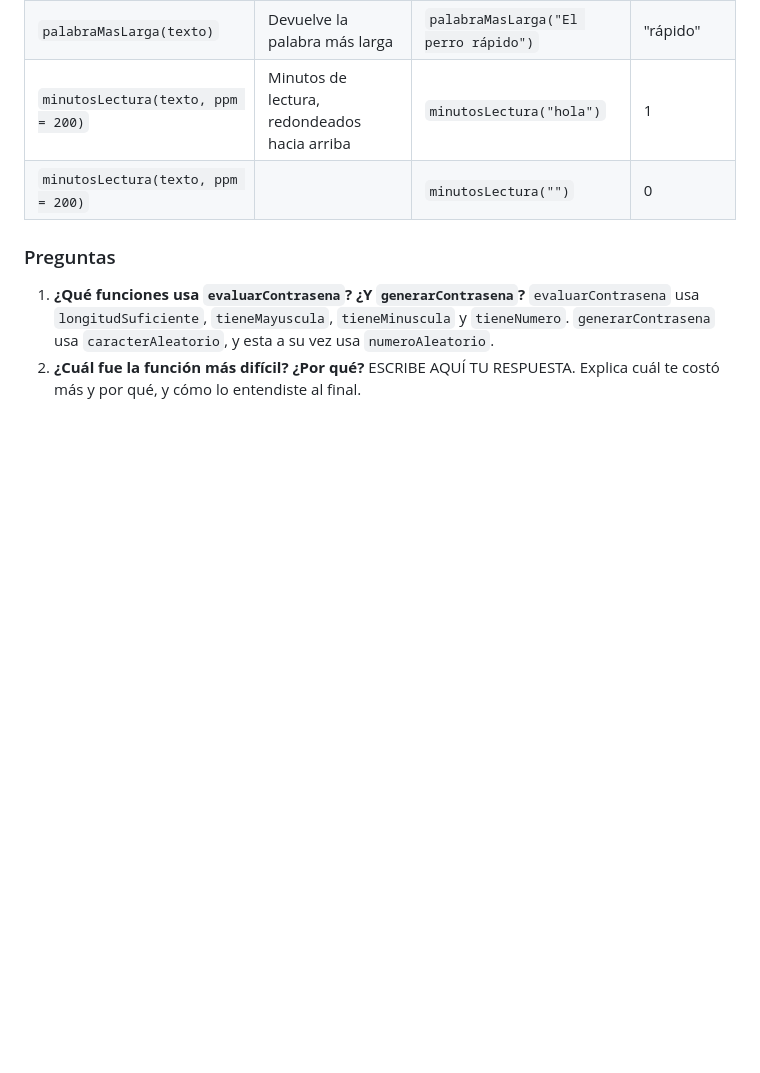
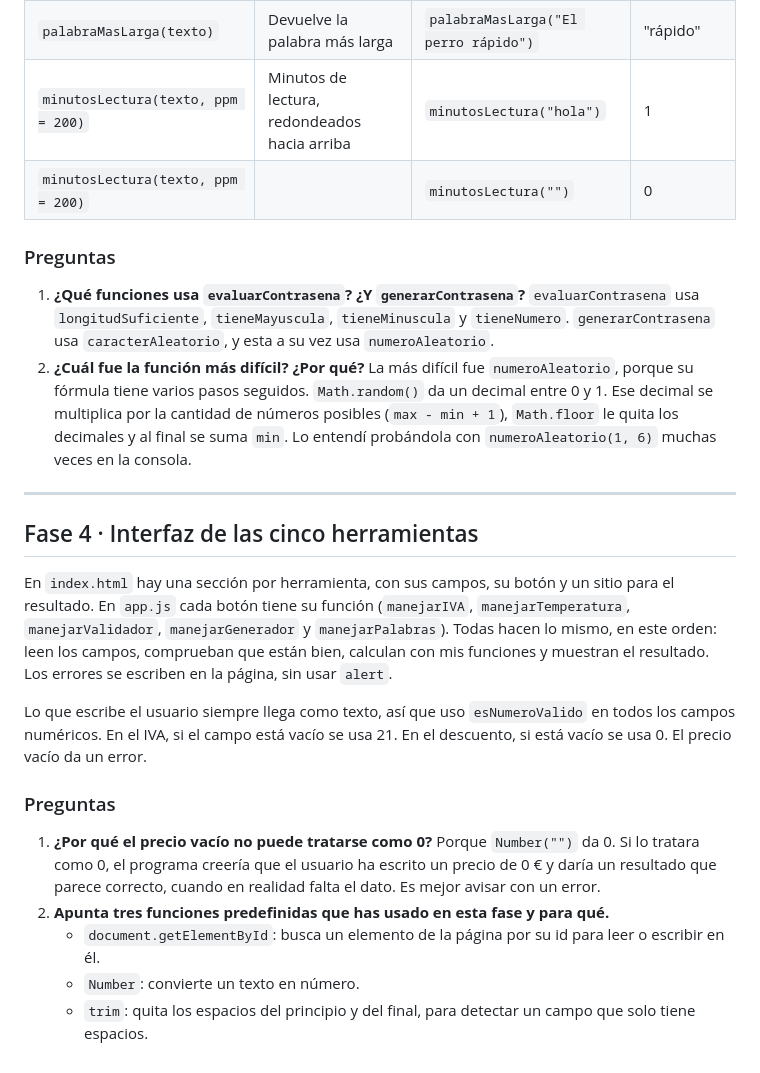
Before and after one commit to unaipescador2-cmd/Funciones, a Markdown page: notas.md, the part around the change. GitHub-like rendering; blank space fills up the shorter version.

Commit message:
Fase 4 Conexion con la pagina y las funciones

```diff
--- a/notas.md
+++ b/notas.md
@@ -143,4 +143,20 @@ Para detectar una mayúscula paso el texto a minúsculas con `toLowerCase()`: si
 1. **¿Qué funciones usa `evaluarContrasena`? ¿Y `generarContrasena`?**
    `evaluarContrasena` usa `longitudSuficiente`, `tieneMayuscula`, `tieneMinuscula` y `tieneNumero`. `generarContrasena` usa `caracterAleatorio`, y esta a su vez usa `numeroAleatorio`.
 2. **¿Cuál fue la función más difícil? ¿Por qué?**
-   ESCRIBE AQUÍ TU RESPUESTA. Explica cuál te costó más y por qué, y cómo lo entendiste al final.
+   La más difícil fue `numeroAleatorio`, porque su fórmula tiene varios pasos seguidos. `Math.random()` da un decimal entre 0 y 1. Ese decimal se multiplica por la cantidad de números posibles (`max - min + 1`), `Math.floor` le quita los decimales y al final se suma `min`. Lo entendí probándola con `numeroAleatorio(1, 6)` muchas veces en la consola.
+---
+
+## Fase 4 · Interfaz de las cinco herramientas
+
+En `index.html` hay una sección por herramienta, con sus campos, su botón y un sitio para el resultado. En `app.js` cada botón tiene su función (`manejarIVA`, `manejarTemperatura`, `manejarValidador`, `manejarGenerador` y `manejarPalabras`). Todas hacen lo mismo, en este orden: leen los campos, comprueban que están bien, calculan con mis funciones y muestran el resultado. Los errores se escriben en la página, sin usar `alert`.
+
+Lo que escribe el usuario siempre llega como texto, así que uso `esNumeroValido` en todos los campos numéricos. En el IVA, si el campo está vacío se usa 21. En el descuento, si está vacío se usa 0. El precio vacío da un error.
+
+### Preguntas
+
+1. **¿Por qué el precio vacío no puede tratarse como 0?**
+   Porque `Number("")` da 0. Si lo tratara como 0, el programa creería que el usuario ha escrito un precio de 0 € y daría un resultado que parece correcto, cuando en realidad falta el dato. Es mejor avisar con un error.
+2. **Apunta tres funciones predefinidas que has usado en esta fase y para qué.**
+   - `document.getElementById`: busca un elemento de la página por su id para leer o escribir en él.
+   - `Number`: convierte un texto en número.
+   - `trim`: quita los espacios del principio y del final, para detectar un campo que solo tiene espacios.
```
Also changed, not shown: evidencias/Fase4_pantallacompleta.png (added), evidencias/Fase4_pantallacompleta2.png (added), 5 other files.
